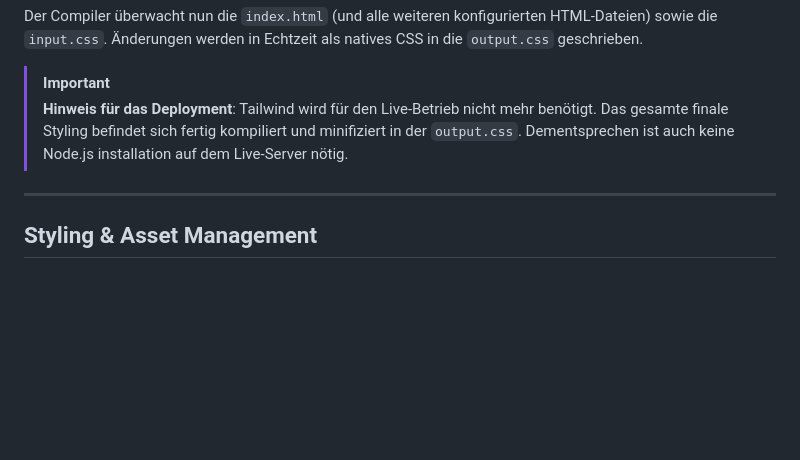
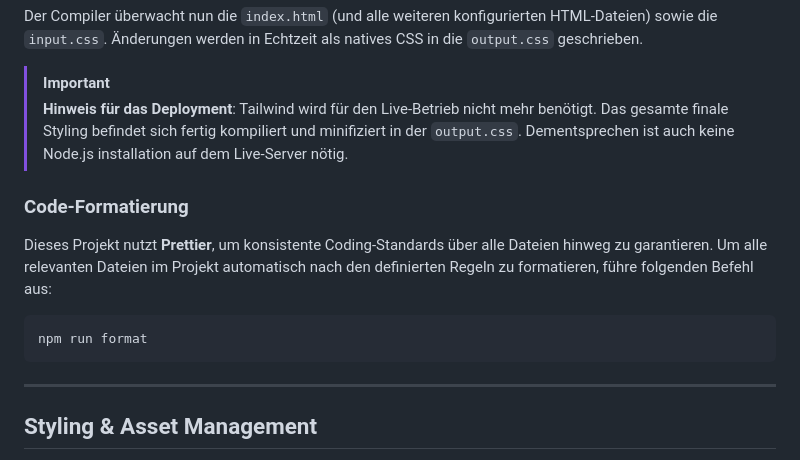
Before and after one commit to FarbKlexx/warp-tinkerforge-homepage, a Markdown page: README.md, the part around one of its changes. GitHub-like rendering; blank space fills up the shorter version.

````diff
--- a/README.md
+++ b/README.md
@@ -39,6 +38,12 @@ Der Compiler überwacht nun die `index.html` (und alle weiteren konfigurierten H
 > [!IMPORTANT]
 > **Hinweis für das Deployment**: Tailwind wird für den Live-Betrieb nicht mehr benötigt. Das gesamte finale Styling befindet sich fertig kompiliert und minifiziert in der `output.css`. Dementsprechen ist auch keine Node.js installation auf dem Live-Server nötig.
 
+### Code-Formatierung
+Dieses Projekt nutzt **Prettier**, um konsistente Coding-Standards über alle Dateien hinweg zu garantieren.
+Um alle relevanten Dateien im Projekt automatisch nach den definierten Regeln zu formatieren, führe folgenden Befehl aus:
+   ```bash
+   npm run format
+   ```
 ---
 
 ## Styling & Asset Management
````
Also changed, not shown: other parts of README.md (+0 -1 lines).
